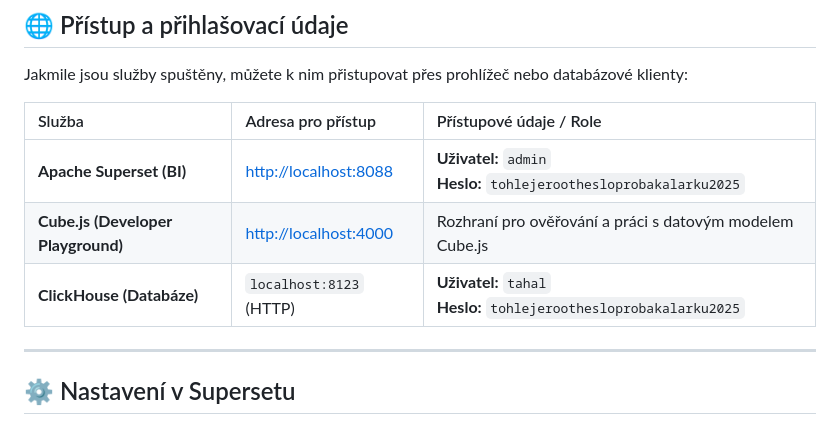
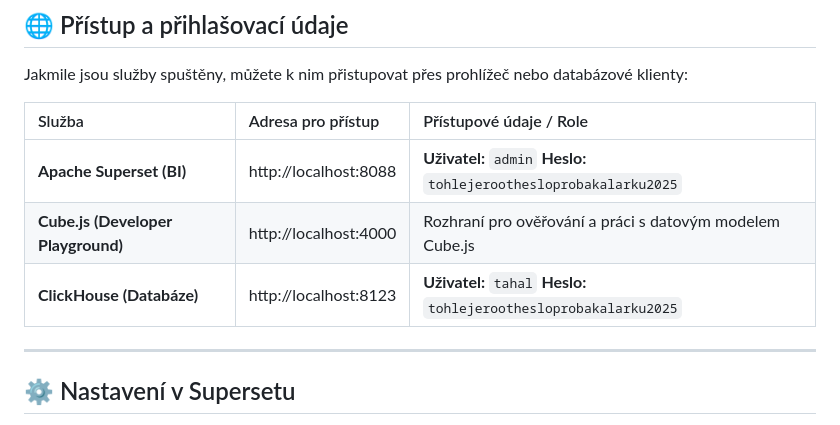
Before and after one commit to Tahal15/KI_UJEP_THESIS_LADISLAV_TAHAL, a Markdown page: MariaDB_Clickhouse_CubeJS_Superset/README.md, the part around one of its changes. GitHub-like rendering.

```diff
--- a/MariaDB_Clickhouse_CubeJS_Superset/README.md
+++ b/MariaDB_Clickhouse_CubeJS_Superset/README.md
@@ -77,9 +77,9 @@ Jakmile jsou služby spuštěny, můžete k nim přistupovat přes prohlížeč
 
 | Služba | Adresa pro přístup | Přístupové údaje / Role |
 | :--- | :--- | :--- |
-| **Apache Superset (BI)** | [http://localhost:8088](http://localhost:8088) | **Uživatel:** `admin`<br>**Heslo:** `tohlejeroothesloprobakalarku2025` |
-| **Cube.js (Developer Playground)** | [http://localhost:4000](http://localhost:4000) | Rozhraní pro ověřování a práci s datovým modelem Cube.js |
-| **ClickHouse (Databáze)** | `localhost:8123` (HTTP) | **Uživatel:** `tahal`<br>**Heslo:** `tohlejeroothesloprobakalarku2025` |
+| **Apache Superset (BI)** | http://localhost:8088 | **Uživatel:** `admin` **Heslo:** `tohlejeroothesloprobakalarku2025` |
+| **Cube.js (Developer Playground)** | http://localhost:4000| Rozhraní pro ověřování a práci s datovým modelem Cube.js |
+| **ClickHouse (Databáze)** | http://localhost:8123 | **Uživatel:** `tahal` **Heslo:**  `tohlejeroothesloprobakalarku2025` |
 
 ---
 
```
Also changed, not shown: other parts of MariaDB_Clickhouse_CubeJS_Superset/README.md (+1 -1 lines).
